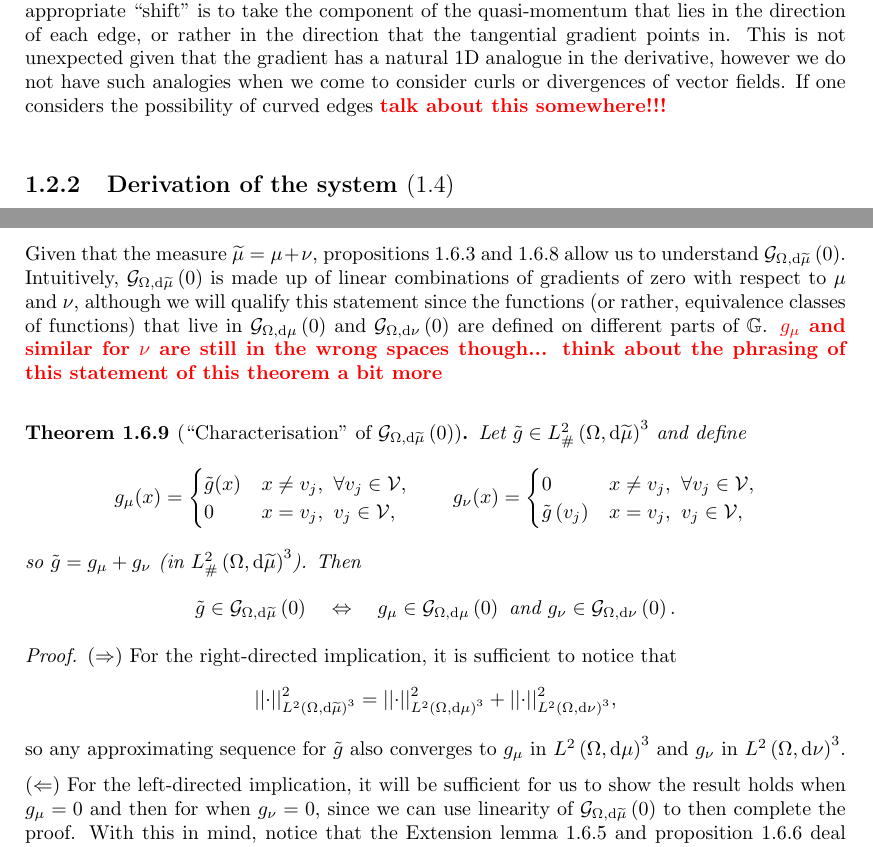
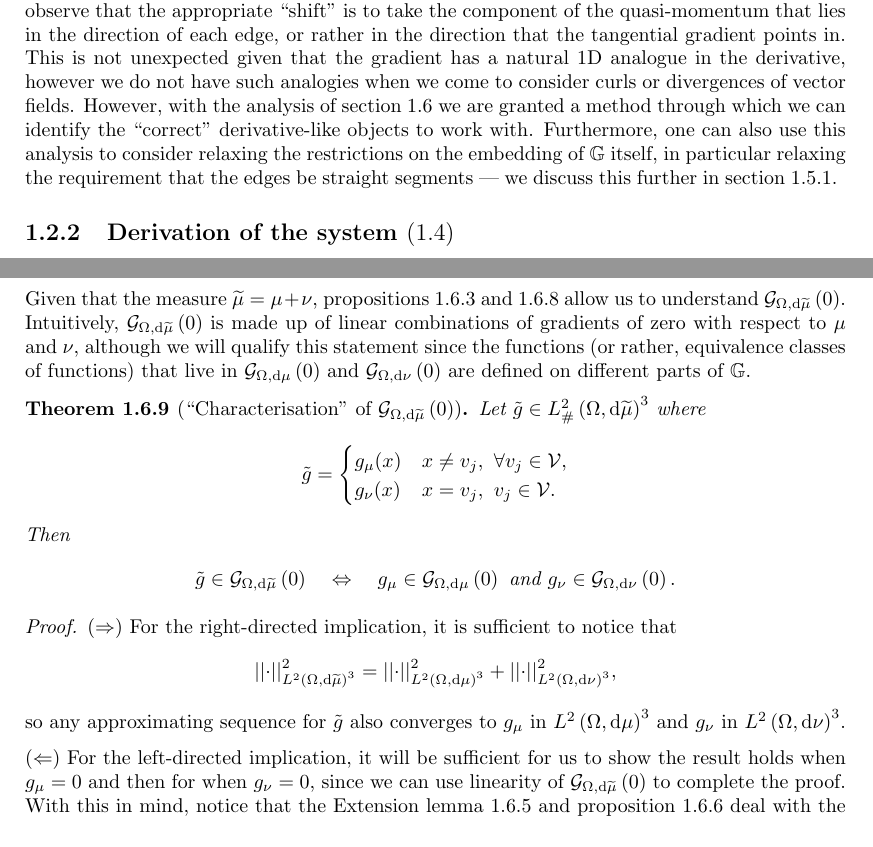
Before and after one commit to willGraham01/PhD-Thesis, a LaTeX thesis (ThesisWG270.tex, which reads Chapters/Scalar-System/Scalar-GradientGeometricInterpretation.tex, Chapters/Scalar-System/Scalar-SobSpacesAnalysis.tex): two parts of pages 5 and 31 of 39, joined at a grey line, cut so that both start at the same text. Compiled offline with pdfLaTeX.

Commit message:
Clean up some red remarks

```diff
--- a/Chapters/Scalar-System/Scalar-GradientGeometricInterpretation.tex
+++ b/Chapters/Scalar-System/Scalar-GradientGeometricInterpretation.tex
@@ -50,4 +50,5 @@ so all tangential gradients are identical up to a multiple of the quasi-momentum
 This is to be expected from our use of the Gelfand transform; we expect that each of our fibres to act on the same function space through a ``$\qm$-shifted gradient", which they effectively do as shown by the above.
 That being said, it was not obvious from the start our of analysis what the shift $\Theta$ should be --- however now we observe that the appropriate ``shift" is to take the component of the quasi-momentum that lies in the direction of each edge, or rather in the direction that the tangential gradient points in.
 This is not unexpected given that the gradient has a natural 1D analogue in the derivative, however we do not have such analogies when we come to consider curls or divergences of vector fields.
-If one considers the possibility of curved edges \tstk{talk about this somewhere!!!}
+However, with the analysis of section \ref{sec:3DGradSobSpaces} we are granted a method through which we can identify the ``correct" derivative-like objects to work with.
+Furthermore, one can also use this analysis to consider relaxing the restrictions on the embedding of $\graph$ itself, in particular relaxing the requirement that the edges be straight segments --- we discuss this further in section \ref{ssec:CurvedEdges}.
--- a/Chapters/Scalar-System/Scalar-SobSpacesAnalysis.tex
+++ b/Chapters/Scalar-System/Scalar-SobSpacesAnalysis.tex
@@ -322,15 +322,22 @@ The reason for observing that the collection $B_{\massMes}$ is a basis of $\pltw
 
 Given that the measure $\dddmes = \ddmes + \massMes$, propositions \ref{prop:3DGradZeroChar} and \ref{prop:NuGradZeroChar} allow us to understand $\gradZero{\ddom}{\dddmes}$.
 Intuitively, $\gradZero{\ddom}{\dddmes}$ is made up of linear combinations of gradients of zero with respect to $\ddmes$ and $\massMes$, although we will qualify this statement since the functions (or rather, equivalence classes of functions) that live in $\gradZero{\ddom}{\ddmes}$ and $\gradZero{\ddom}{\massMes}$ are defined on different parts of $\graph$.
-\tstk{$g_{\mu}$ and similar for $\massMes$ are still in the wrong spaces though... think about the phrasing of this statement of this theorem a bit more}
 \begin{theorem}[``Characterisation" of $\gradZero{\ddom}{\dddmes}$] \label{thm:3DdddmesCharGradZero}
-	Let $\tilde{g}\in\pltwo{\ddom}{\dddmes}^3$ and define
+	Let $\tilde{g}\in\pltwo{\ddom}{\dddmes}^3$ where
 	\begin{align*}
-		g_\mu(x) = \begin{cases} \tilde{g}(x) & x\neq v_j, \ \forall v_j\in\vertSet, \\ 0 & x=v_j, \ v_j\in\vertSet, \end{cases}
-		\qquad
-		g_\massMes(x) = \begin{cases} 0 & x\neq v_j, \ \forall v_j\in\vertSet, \\ \tilde{g}\bracs{v_j} & x=v_j, \ v_j\in\vertSet, \end{cases}
+		\tilde{g} =
+		\begin{cases}
+			g_{\ddmes}(x) & x\neq v_j, \ \forall v_j\in\vertSet, \\
+			g_{\massMes}(x) & x=v_j, \ v_j\in\vertSet.
+		\end{cases}
 	\end{align*}
-	so $\tilde{g} = g_\mu + g_\massMes$ (in $\pltwo{\ddom}{\dddmes}^3$).
+%	and define
+%	\begin{align*}
+%		g_\ddmes(x) = \begin{cases} \tilde{g}(x) & x\neq v_j, \ \forall v_j\in\vertSet, \\ 0 & x=v_j, \ v_j\in\vertSet, \end{cases}
+%		\qquad
+%		g_\massMes(x) = \begin{cases} 0 & x\neq v_j, \ \forall v_j\in\vertSet, \\ \tilde{g}\bracs{v_j} & x=v_j, \ v_j\in\vertSet, \end{cases}
+%	\end{align*}
+%	so $\tilde{g} = g_\ddmes + g_\massMes$ (in $\pltwo{\ddom}{\dddmes}^3$).
 	Then
 	\begin{align*}
 		\tilde{g}\in\gradZero{\ddom}{\dddmes} \quad\Leftrightarrow\quad
@@ -342,7 +349,7 @@ Intuitively, $\gradZero{\ddom}{\dddmes}$ is made up of linear combinations of gr
 	\begin{align*}
 		\norm{\cdot}_{\ltwo{\ddom}{\dddmes}^3}^2 &= \norm{\cdot}_{\ltwo{\ddom}{\ddmes}^3}^2 + \norm{\cdot}_{\ltwo{\ddom}{\massMes}^3}^2,
 	\end{align*}
-	so any approximating sequence for $\tilde{g}$ also converges to $g_\mu$ in $\ltwo{\ddom}{\ddmes}^3$ and $g_\massMes$ in $\ltwo{\ddom}{\massMes}^3$.
+	so any approximating sequence for $\tilde{g}$ also converges to $g_\ddmes$ in $\ltwo{\ddom}{\ddmes}^3$ and $g_\massMes$ in $\ltwo{\ddom}{\massMes}^3$.
 
-	$\bracs{\Leftarrow}$ For the left-directed implication, it will be sufficient for us to show the result holds when $g_\mu=0$ and then for when $g_\massMes=0$, since we can use linearity of $\gradZero{\ddom}{\dddmes}$ to then complete the proof.
+	$\bracs{\Leftarrow}$ For the left-directed implication, it will be sufficient for us to show the result holds when $g_\ddmes=0$ and then for when $g_\massMes=0$, since we can use linearity of $\gradZero{\ddom}{\dddmes}$ to complete the proof.
 	With this in mind, notice that the Extension lemma \ref{lem:3DExtensionLemmaGrads} and proposition \ref{prop:3DBSubsetGradZero} deal with the case $g_\massMes=0$, demonstrating that $\tilde{g}\in\gradZero{\ddom}{\dddmes}$.
```
Also changed, not shown: Chapters/Scalar-System/Scalar-Discussion.tex (+0 -1 lines), Chapters/Scalar-System/Scalar-Examples.tex (+1 -1 lines), Chapters/Scalar-System/Scalar-SobSpacesAnalysis.tex (6 more changed lines).
